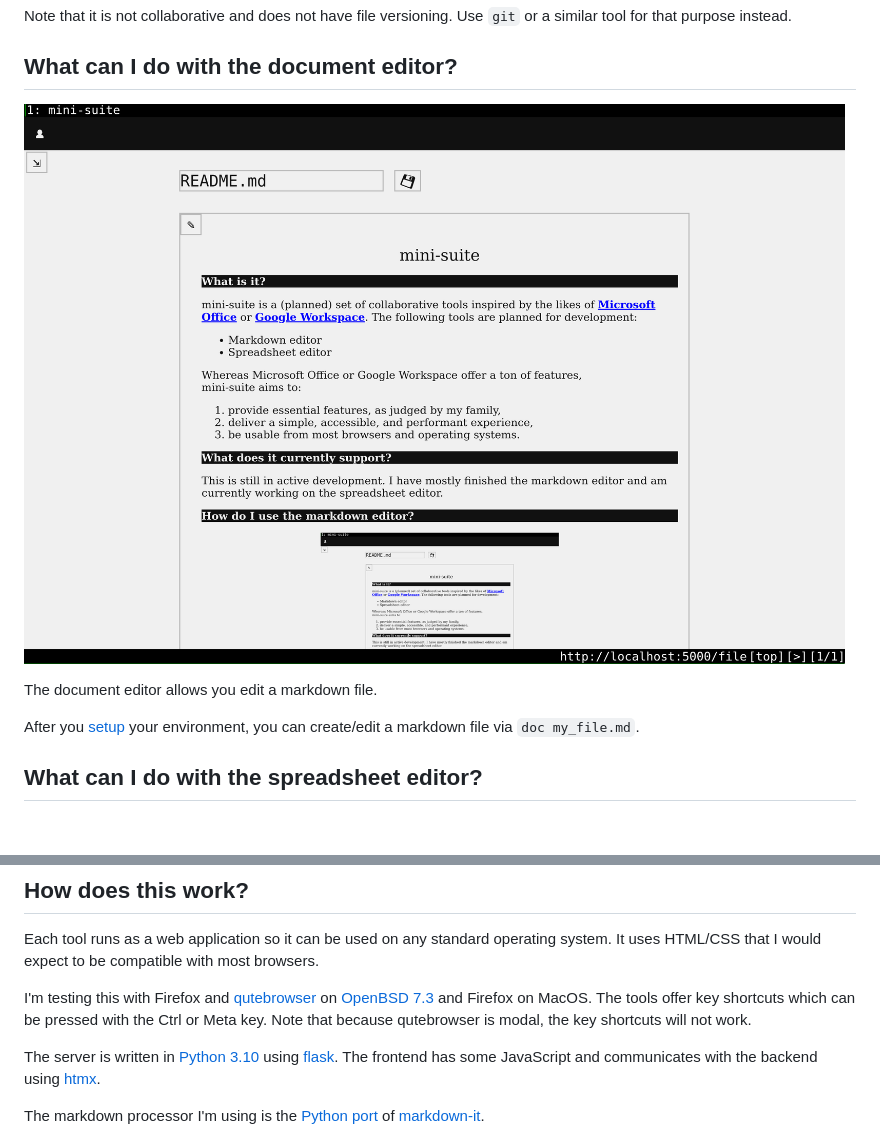
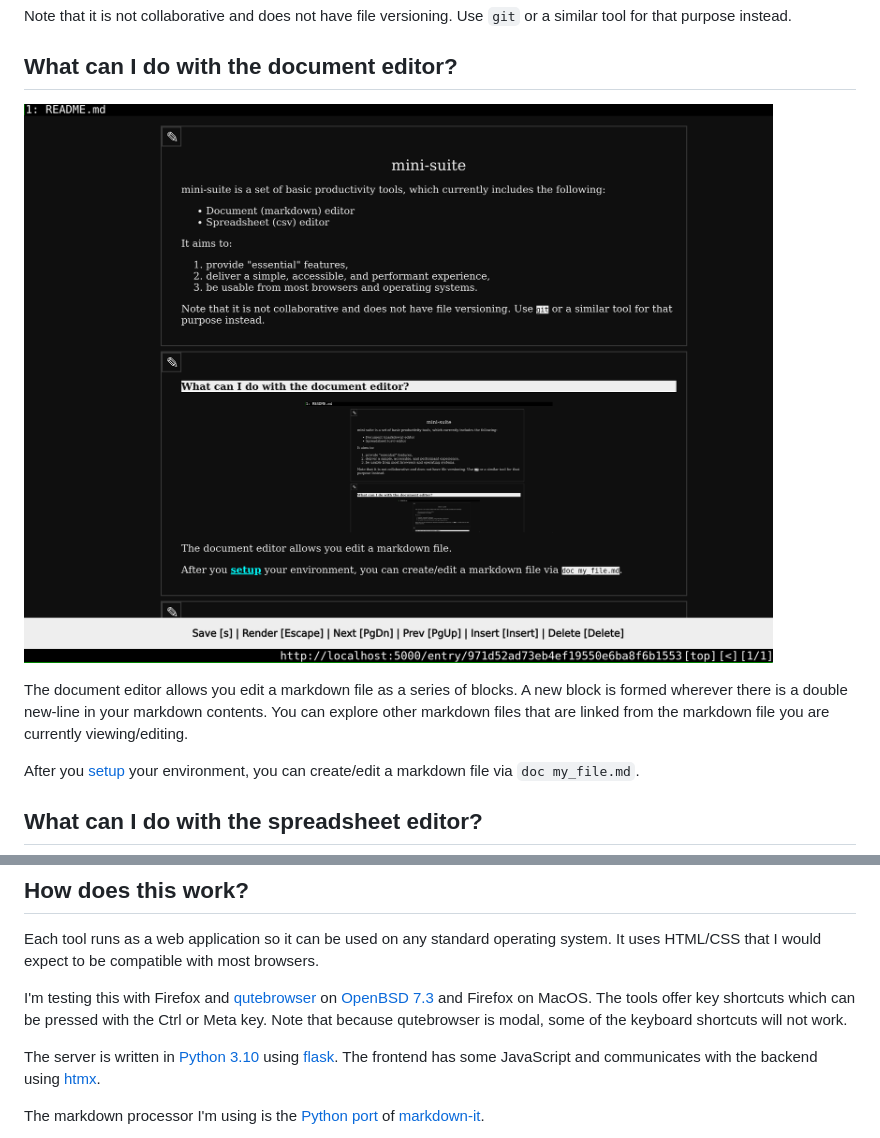
Before and after one commit to slz4025/mini-suite, a Markdown page: README.md, 2 parts joined by grey strips. Drawn GitHub-style; pictures changed too: media/readme.png; blank space fills up the shorter version.

Commit message:
update readme for document

```diff
--- a/README.md
+++ b/README.md
@@ -16,7 +16,7 @@ Note that it is not collaborative and does not have file versioning. Use `git` o
 
 ![demo](./media/readme.png)
 
-The document editor allows you edit a markdown file.
+The document editor allows you edit a markdown file as a series of blocks. A new block is formed wherever there is a double new-line in your markdown contents. You can explore other markdown files that are linked from the markdown file you are currently viewing/editing.
 
 After you [setup](#setup) your environment, you can create/edit a markdown file via `doc my_file.md`.
 
@@ -53,7 +53,7 @@ You can also configure dark-mode for each tool by going to the `settings.py` in
 
 Each tool runs as a web application so it can be used on any standard operating system. It uses HTML/CSS that I would expect to be compatible with most browsers.
 
-I'm testing this with Firefox and [qutebrowser](https://www.qutebrowser.org/) on [OpenBSD 7.3](https://www.openbsd.org/73.html) and Firefox on MacOS. The tools offer key shortcuts which can be pressed with the Ctrl or Meta key. Note that because qutebrowser is modal, the key shortcuts will not work.
+I'm testing this with Firefox and [qutebrowser](https://www.qutebrowser.org/) on [OpenBSD 7.3](https://www.openbsd.org/73.html) and Firefox on MacOS. The tools offer key shortcuts which can be pressed with the Ctrl or Meta key. Note that because qutebrowser is modal, some of the keyboard shortcuts will not work.
 
 The server is written in [Python 3.10](https://www.python.org/downloads/release/python-3100/) using [flask](https://flask.palletsprojects.com/en/3.0.x/). The frontend has some JavaScript and communicates with the backend using [htmx](https://htmx.org/).
 
```
